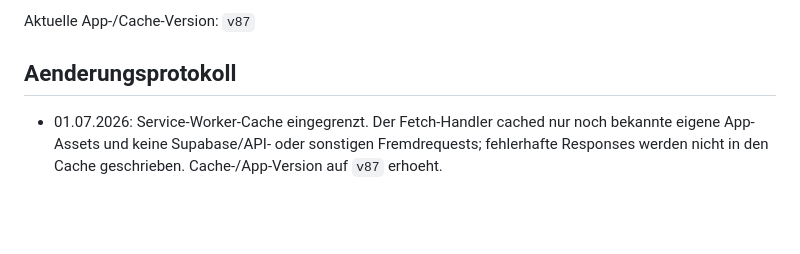
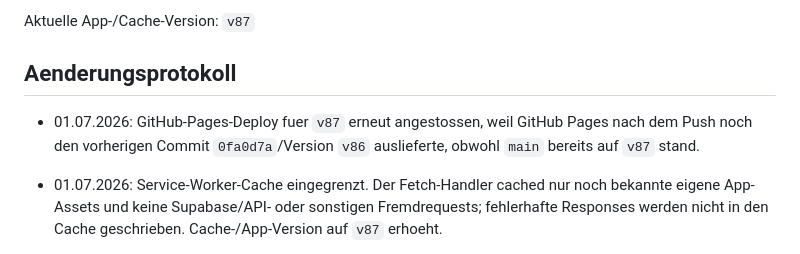
Before and after one commit to thsta34/TrainingsplanCrossIntense, a Markdown page: PROJECT_CONTEXT.md, the part around the change. Rendered like a GitHub page; blank space fills up the shorter version.

Commit message:
Trigger GitHub Pages rebuild

```diff
--- a/PROJECT_CONTEXT.md
+++ b/PROJECT_CONTEXT.md
@@ -5,6 +5,8 @@ Stand: 27.05.2026
 Aktuelle App-/Cache-Version: `v87`
 
 ## Aenderungsprotokoll
+
+- 01.07.2026: GitHub-Pages-Deploy fuer `v87` erneut angestossen, weil GitHub Pages nach dem Push noch den vorherigen Commit `0fa0d7a`/Version `v86` auslieferte, obwohl `main` bereits auf `v87` stand.
 
 - 01.07.2026: Service-Worker-Cache eingegrenzt. Der Fetch-Handler cached nur noch bekannte eigene App-Assets und keine Supabase/API- oder sonstigen Fremdrequests; fehlerhafte Responses werden nicht in den Cache geschrieben. Cache-/App-Version auf `v87` erhoeht.
 
```
